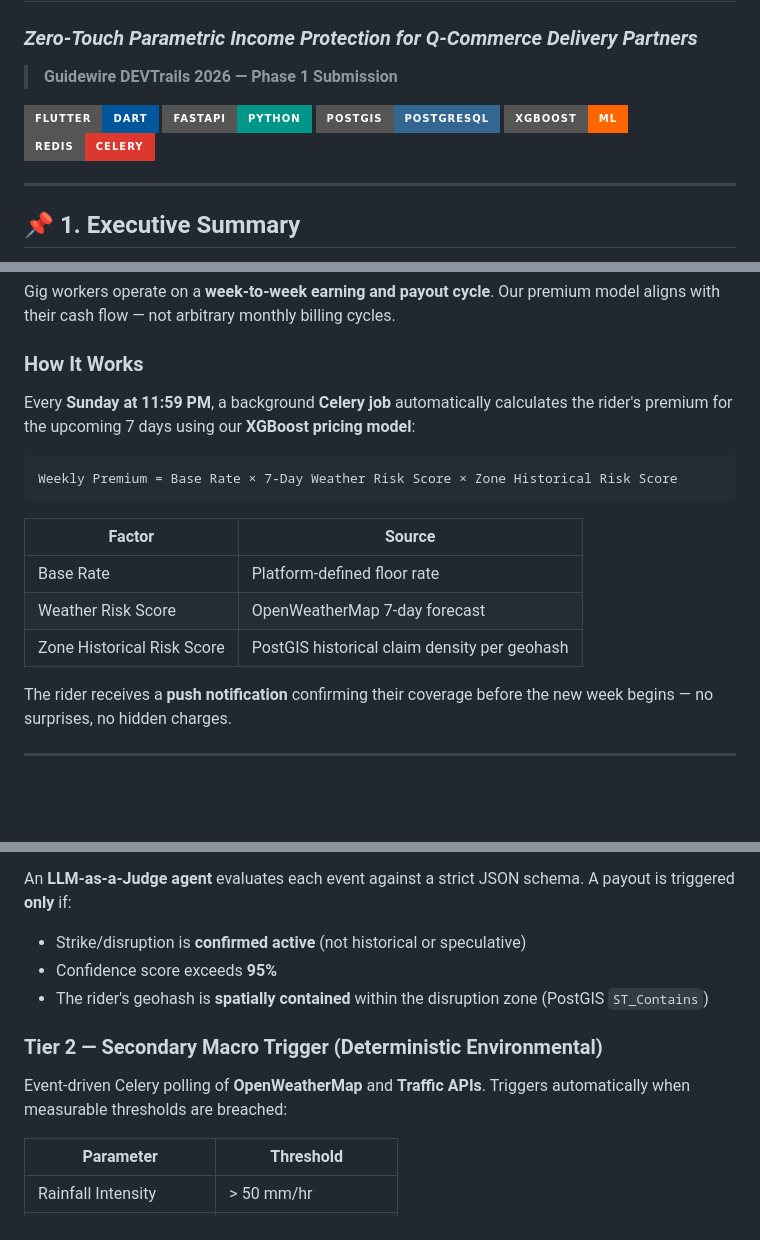
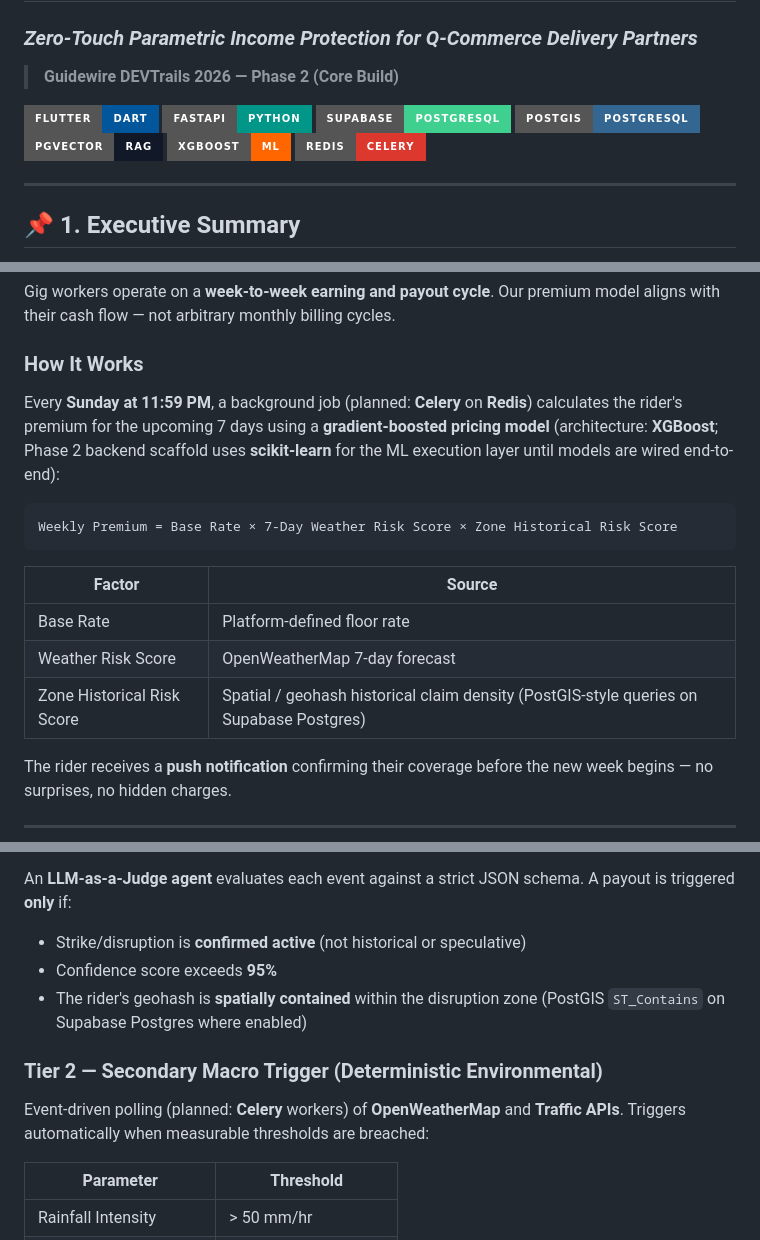
Before and after one commit to VishaalPillay/Insure-Partner, a Markdown page: README.md, 3 parts joined by grey strips. Drawn GitHub-style; badges without logos; blank space fills up the shorter version.

````diff
--- a/README.md
+++ b/README.md
@@ -1,11 +1,13 @@
 # 🛡️ Insure-Partner
 ### *Zero-Touch Parametric Income Protection for Q-Commerce Delivery Partners*
 
-> **Guidewire DEVTrails 2026 — Phase 1 Submission**
+> **Guidewire DEVTrails 2026 — Phase 2 (Core Build)**
 
 [![Flutter](https://img.shields.io/badge/Flutter-Dart-02569B?style=for-the-badge&logo=flutter)](https://flutter.dev)
 [![FastAPI](https://img.shields.io/badge/FastAPI-Python-009688?style=for-the-badge&logo=fastapi)](https://fastapi.tiangolo.com)
+[![Supabase](https://img.shields.io/badge/Supabase-PostgreSQL-3FCF8E?style=for-the-badge&logo=supabase)](https://supabase.com)
 [![PostGIS](https://img.shields.io/badge/PostGIS-PostgreSQL-336791?style=for-the-badge&logo=postgresql)](https://postgis.net)
+[![pgvector](https://img.shields.io/badge/pgvector-RAG-111827?style=for-the-badge)](https://github.com/pgvector/pgvector)
 [![XGBoost](https://img.shields.io/badge/XGBoost-ML-FF6600?style=for-the-badge)](https://xgboost.readthedocs.io)
 [![Redis](https://img.shields.io/badge/Redis-Celery-DC382D?style=for-the-badge&logo=redis)](https://redis.io)
 
@@ -63,7 +65,7 @@ Gig workers operate on a **week-to-week earning and payout cycle**. Our premium
 
 ### How It Works
 
-Every **Sunday at 11:59 PM**, a background **Celery job** automatically calculates the rider's premium for the upcoming 7 days using our **XGBoost pricing model**:
+Every **Sunday at 11:59 PM**, a background job (planned: **Celery** on **Redis**) calculates the rider's premium for the upcoming 7 days using a **gradient-boosted pricing model** (architecture: **XGBoost**; Phase 2 backend scaffold uses **scikit-learn** for the ML execution layer until models are wired end-to-end):
 
 ```
 Weekly Premium = Base Rate × 7-Day Weather Risk Score × Zone Historical Risk Score
@@ -73,7 +75,7 @@ Weekly Premium = Base Rate × 7-Day Weather Risk Score × Zone Historical Risk S
 |---|---|
 | Base Rate | Platform-defined floor rate |
 | Weather Risk Score | OpenWeatherMap 7-day forecast |
-| Zone Historical Risk Score | PostGIS historical claim density per geohash |
+| Zone Historical Risk Score | Spatial / geohash historical claim density (PostGIS-style queries on Supabase Postgres) |
 
 The rider receives a **push notification** confirming their coverage before the new week begins — no surprises, no hidden charges.
 
@@ -93,11 +95,11 @@ Standard APIs cannot detect social events like strikes or rallies. Our **RAG (Re
 An **LLM-as-a-Judge agent** evaluates each event against a strict JSON schema. A payout is triggered **only** if:
 - Strike/disruption is **confirmed active** (not historical or speculative)
 - Confidence score exceeds **95%**
-- The rider's geohash is **spatially contained** within the disruption zone (PostGIS `ST_Contains`)
+- The rider's geohash is **spatially contained** within the disruption zone (PostGIS `ST_Contains` on Supabase Postgres where enabled)
 
 ### Tier 2 — Secondary Macro Trigger (Deterministic Environmental)
 
-Event-driven Celery polling of **OpenWeatherMap** and **Traffic APIs**. Triggers automatically when measurable thresholds are breached:
+Event-driven polling (planned: **Celery** workers) of **OpenWeatherMap** and **Traffic APIs**. Triggers automatically when measurable thresholds are breached:
 
 | Parameter | Threshold |
 |---|---|
````
Also changed, not shown: other parts of README.md (+27 -15 lines).
